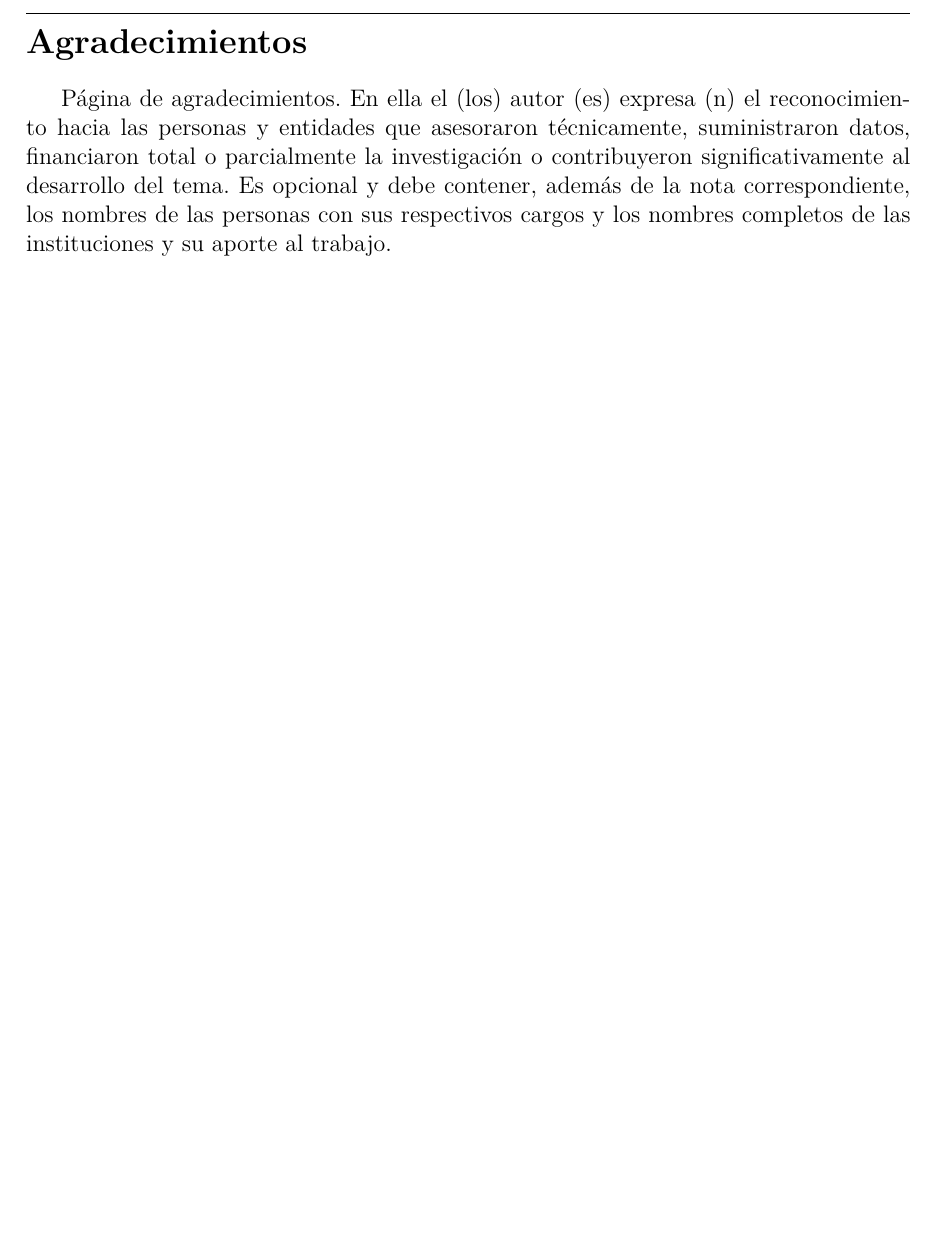
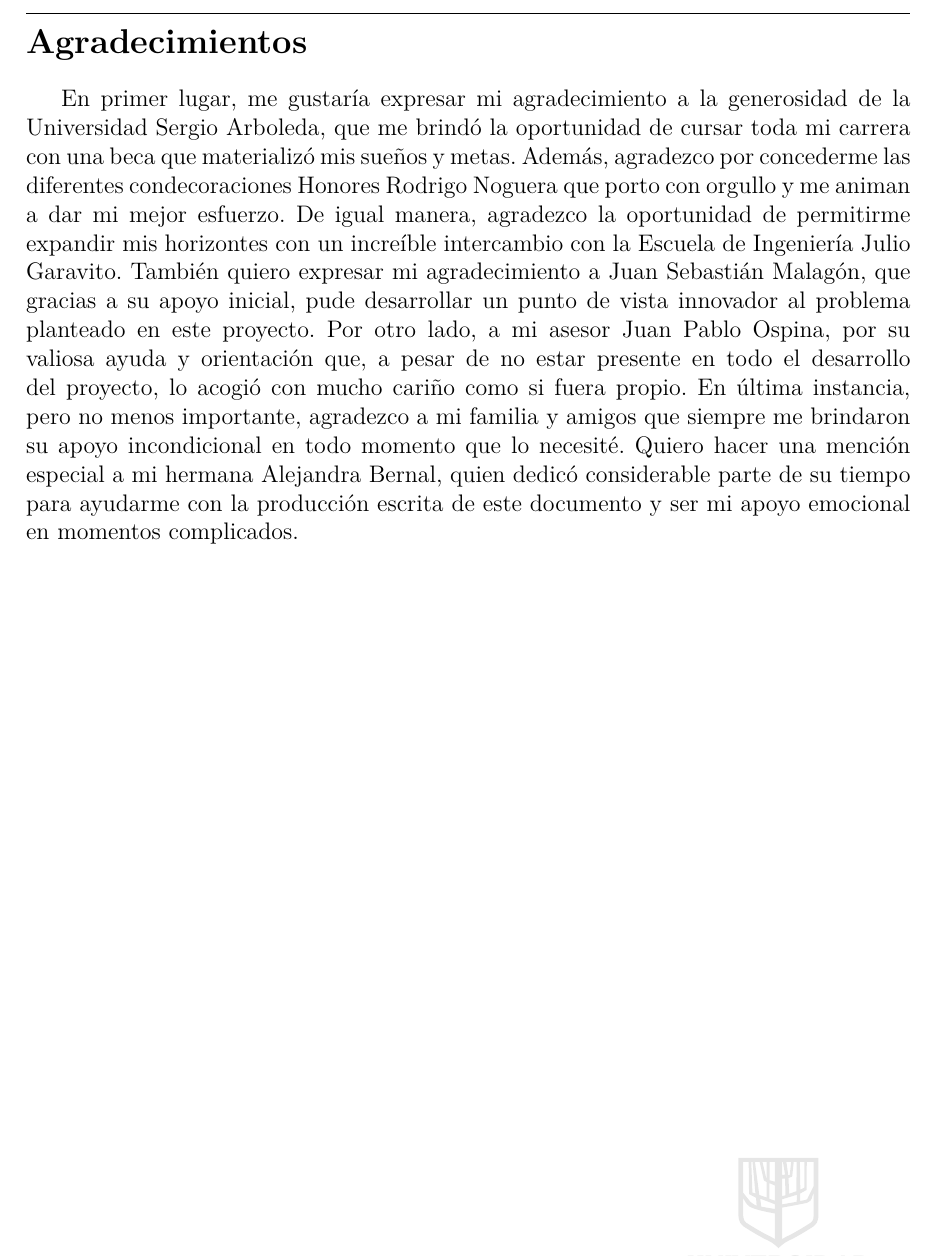
Before and after one commit to FormalIngenieroniel/RepresentatioHorarum, a LaTeX thesis (Representatio_Horarum/main.tex, which reads Representatio_Horarum/FrontMatter/F03-Acknowledgements.tex): part of page 5 of 85, cut so that both start at the same text, the shorter picture padded with empty space. Compiled offline with pdfLaTeX.

Commit message:
Update F03-Acknowledgements.tex

```diff
--- a/Representatio_Horarum/FrontMatter/F03-Acknowledgements.tex
+++ b/Representatio_Horarum/FrontMatter/F03-Acknowledgements.tex
@@ -2,7 +2,7 @@
 
 \section*{Agradecimientos}
 
-Página de agradecimientos. En ella el (los) autor (es) expresa (n) el reconocimiento hacia las personas y entidades que asesoraron técnicamente, suministraron datos, financiaron total o parcialmente la investigación o contribuyeron significativamente al desarrollo del tema. Es opcional y debe contener, además de la nota correspondiente, los nombres de las personas con sus respectivos cargos y los nombres completos de las instituciones y su aporte al trabajo.
+En primer lugar, me gustaría expresar mi agradecimiento a la generosidad de la Universidad Sergio Arboleda, que me brindó la oportunidad de cursar toda mi carrera con una beca que materializó mis sueños y metas. Además, agradezco por concederme las diferentes condecoraciones Honores Rodrigo Noguera que porto con orgullo y me animan a dar mi mejor esfuerzo. De igual manera, agradezco la oportunidad de permitirme expandir mis horizontes con un increíble intercambio con la Escuela de Ingeniería Julio Garavito. También quiero expresar mi agradecimiento a Juan Sebastián Malagón, que gracias a su apoyo inicial, pude desarrollar un punto de vista innovador al problema planteado en este proyecto. Por otro lado, a mi asesor Juan Pablo Ospina, por su valiosa ayuda y orientación que, a pesar de no estar presente en todo el desarrollo del proyecto, lo acogió con mucho cariño como si fuera propio. En última instancia, pero no menos importante, agradezco a mi familia y amigos que siempre me brindaron su apoyo incondicional en todo momento que lo necesité. Quiero hacer una mención especial a mi hermana Alejandra Bernal, quien dedicó considerable parte de su tiempo para ayudarme con la producción escrita de este documento y ser mi apoyo emocional en momentos complicados.
 
 
 %  Se debe dejar la nueva página para guardar el orden de las seciones
```
